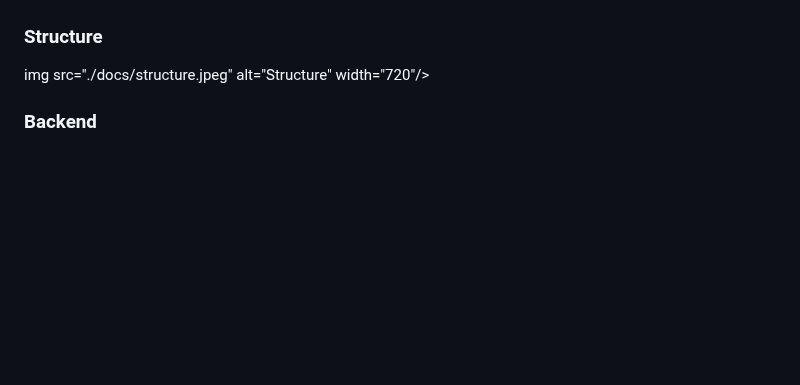
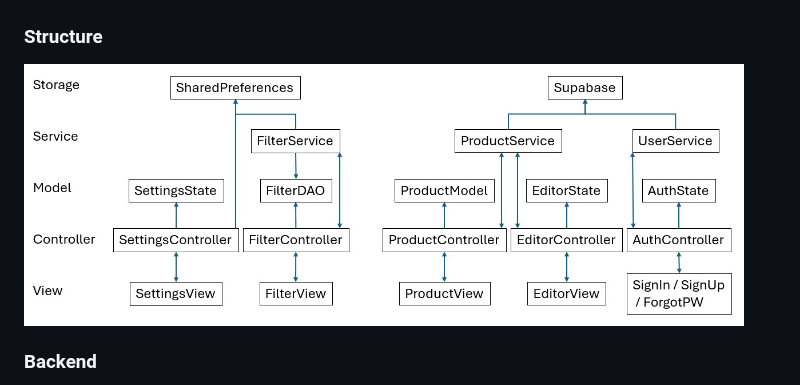
Before and after one commit to moglerdev/ShelfGuardian, a Markdown page: README.md, the part around the change. Drawn GitHub-style; blank space fills up the shorter version.

Commit message:
added structure.jpeg

```diff
--- a/README.md
+++ b/README.md
@@ -155,7 +155,7 @@ We separated our logic out into services to keep the blocs clean and focused on
 
 ### Structure
 
-img src="./docs/structure.jpeg" alt="Structure" width="720"/>
+<img src="./docs/structure.jpeg" alt="Structure" width="720"/>
 
 ### Backend
 
```
